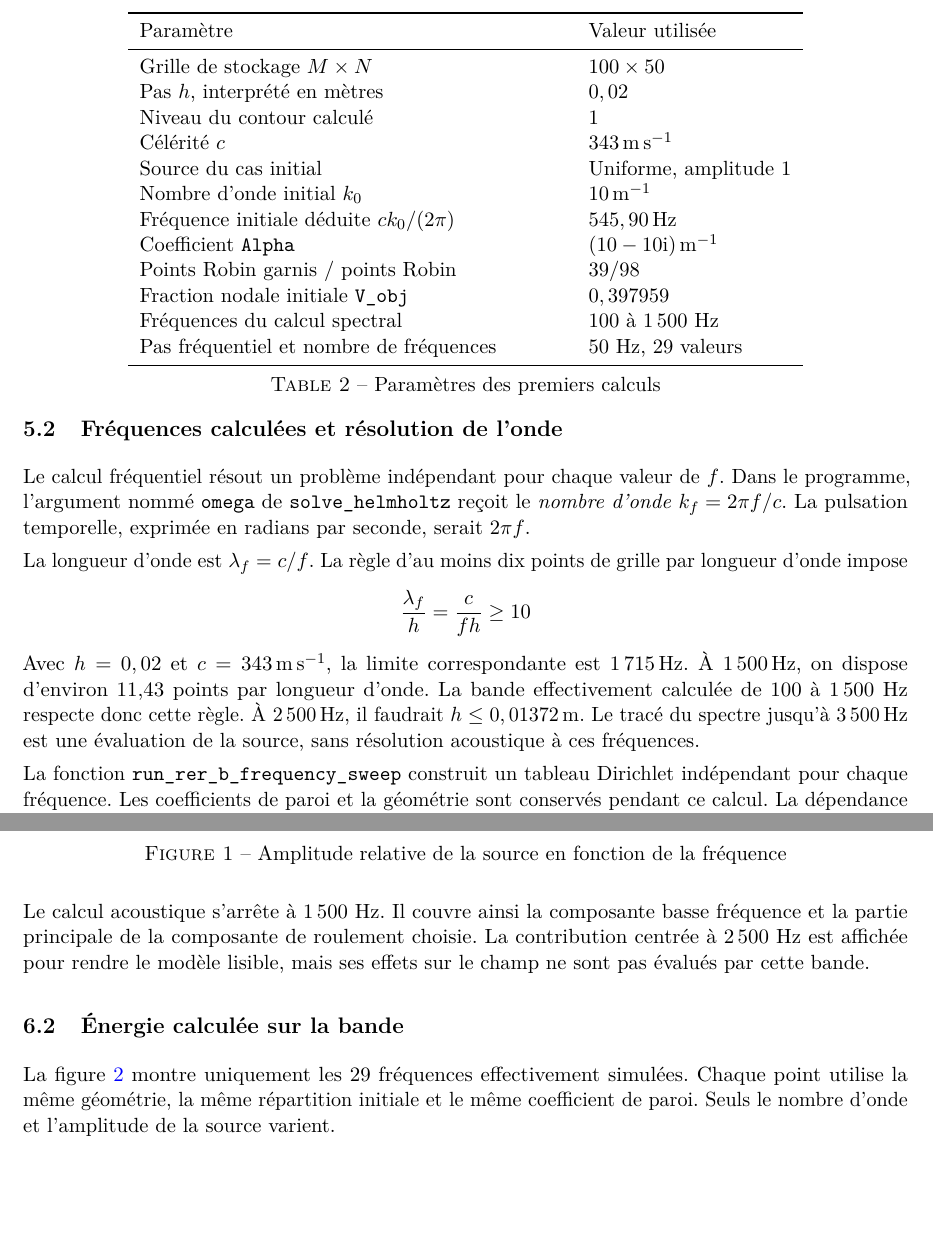
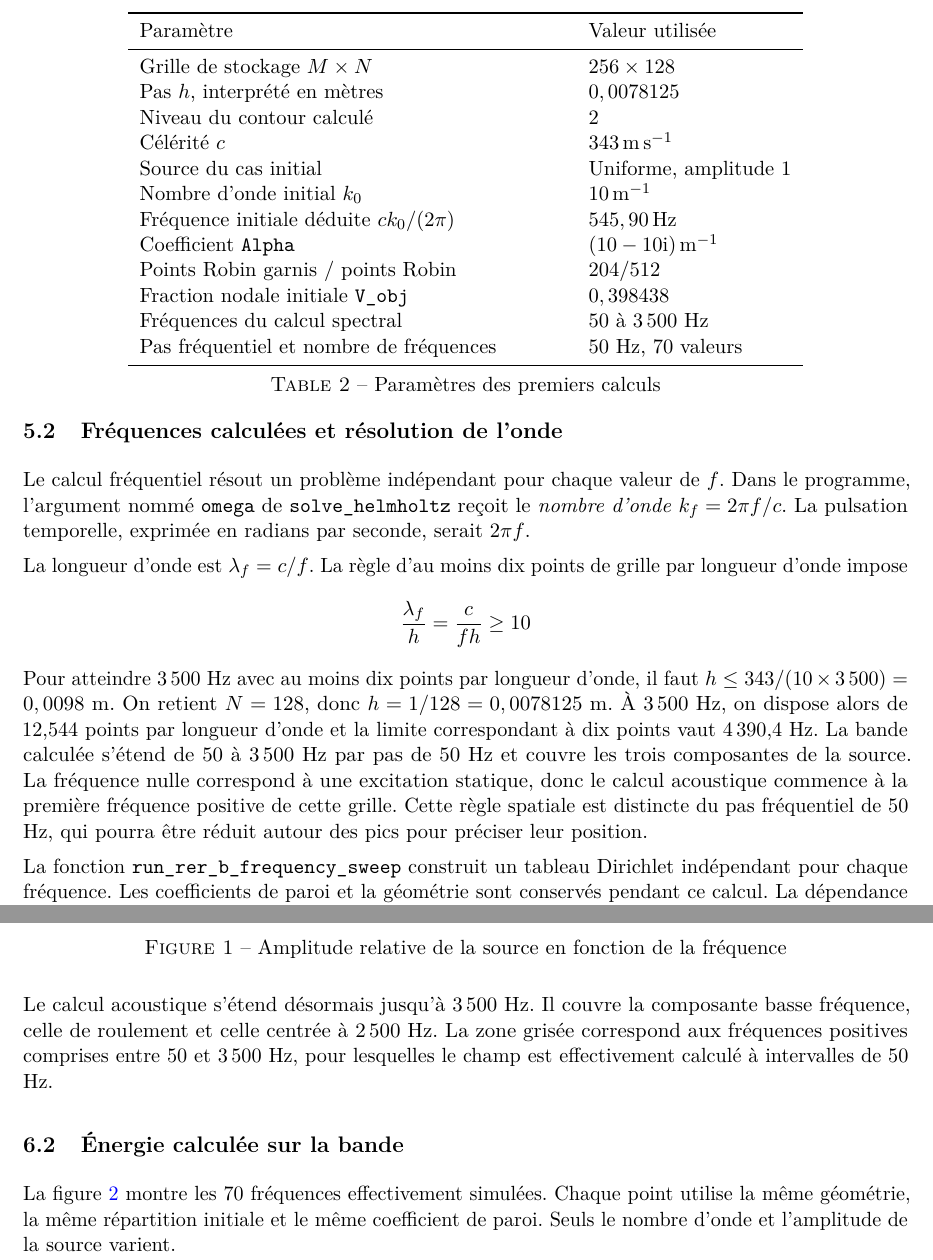
Before and after one commit to yannmoussu/resonics, a LaTeX document (report/report.tex): two parts of pages 8 and 10 of 14, joined at a grey line, cut so that both start at the same text, the shorter picture padded with empty space. Compiled offline with pdfLaTeX.

Commit message:
Affine le maillage et étend les calculs jusqu’à 3500 Hz

```diff
--- a/report/report.tex
+++ b/report/report.tex
@@ -25,9 +25,9 @@
 \newcommand{\ii}{\mathrm{i}}
 \newcommand{\code}[1]{\texttt{\detokenize{#1}}}
 % Valeurs du calcul fréquentiel effectivement exécuté.
-\newcommand{\frequencePic}{1\,150}
-\newcommand{\energiePic}{25,0147}
-\newcommand{\energieBande}{4\,132,884}
+\newcommand{\frequencePic}{1250}
+\newcommand{\energiePic}{14,9376}
+\newcommand{\energieBande}{4624,538}
 \hypersetup{pdftitle={ResoniCS -- Optimisation acoustique d'un mur antibruit pour le RER B},pdfauthor={Auteurs à compléter}}
 
 \begin{document}
@@ -189,18 +189,18 @@ On ajoute ensuite le terme $k_f^2u_{i,j}$ et les contributions des conditions au
 \toprule
 Paramètre & Valeur utilisée\\
 \midrule
-Grille de stockage $M\times N$ & $100\times50$\\
-Pas $h$, interprété en mètres & $0,02$\\
-Niveau du contour calculé & 1\\
+Grille de stockage $M\times N$ & $256\times128$\\
+Pas $h$, interprété en mètres & $0,0078125$\\
+Niveau du contour calculé & 2\\
 Célérité $c$ & $343\,\mathrm{m\,s^{-1}}$\\
 Source du cas initial & Uniforme, amplitude 1\\
 Nombre d'onde initial $k_0$ & $10\,\mathrm{m^{-1}}$\\
 Fréquence initiale déduite $ck_0/(2\pi)$ & $545,90\,\mathrm{Hz}$\\
 Coefficient \code{Alpha} & $(10-10\ii)\,\mathrm{m^{-1}}$\\
-Points Robin garnis / points Robin & $39/98$\\
-Fraction nodale initiale \code{V_obj} & $0,397959$\\
-Fréquences du calcul spectral & 100 à 1\,500 Hz\\
-Pas fréquentiel et nombre de fréquences & 50 Hz, 29 valeurs\\
+Points Robin garnis / points Robin & $204/512$\\
+Fraction nodale initiale \code{V_obj} & $0,398438$\\
+Fréquences du calcul spectral & 50 à 3\,500 Hz\\
+Pas fréquentiel et nombre de fréquences & 50 Hz, 70 valeurs\\
 \bottomrule
 \end{tabular}
 \caption{Paramètres des premiers calculs}
@@ -216,7 +216,7 @@ La longueur d'onde est $\lambda_f=c/f$. La règle d'au moins dix points de grill
 \begin{equation*}
 \frac{\lambda_f}{h}=\frac{c}{fh}\geq10
 \end{equation*}
-Avec $h=0,02$ et $c=343\,\mathrm{m\,s^{-1}}$, la limite correspondante est $1\,715\,\mathrm{Hz}$. À $1\,500\,\mathrm{Hz}$, on dispose d'environ 11,43 points par longueur d'onde. La bande effectivement calculée de 100 à 1\,500 Hz respecte donc cette règle. À $2\,500\,\mathrm{Hz}$, il faudrait $h\leq0,01372\,\mathrm{m}$. Le tracé du spectre jusqu'à $3\,500\,\mathrm{Hz}$ est une évaluation de la source, sans résolution acoustique à ces fréquences.
+Pour atteindre 3\,500 Hz avec au moins dix points par longueur d'onde, il faut $h\leq343/(10\times3\,500)=0,0098$ m. On retient $N=128$, donc $h=1/128=0,0078125$ m. À 3\,500 Hz, on dispose alors de 12,544 points par longueur d'onde et la limite correspondant à dix points vaut 4\,390,4 Hz. La bande calculée s'étend de 50 à 3\,500 Hz par pas de 50 Hz et couvre les trois composantes de la source. La fréquence nulle correspond à une excitation statique, donc le calcul acoustique commence à la première fréquence positive de cette grille. Cette règle spatiale est distincte du pas fréquentiel de 50 Hz, qui pourra être réduit autour des pics pour préciser leur position.
 
 La fonction \code{run_rer_b_frequency_sweep} construit un tableau Dirichlet indépendant pour chaque fréquence. Les coefficients de paroi et la géométrie sont conservés pendant ce calcul. La dépendance réelle du coefficient poreux en fréquence reste ainsi à introduire.
 
@@ -267,10 +267,10 @@ La figure~\ref{fig:spectre} présente le modèle spectral sur 0 à 3\,500 Hz, é
 \label{fig:spectre}
 \end{figure}
 
-Le calcul acoustique s'arrête à 1\,500 Hz. Il couvre ainsi la composante basse fréquence et la partie principale de la composante de roulement choisie. La contribution centrée à 2\,500 Hz est affichée pour rendre le modèle lisible, mais ses effets sur le champ ne sont pas évalués par cette bande.
+Le calcul acoustique s'étend désormais jusqu'à 3\,500 Hz. Il couvre la composante basse fréquence, celle de roulement et celle centrée à 2\,500 Hz. La zone grisée correspond aux fréquences positives comprises entre 50 et 3\,500 Hz, pour lesquelles le champ est effectivement calculé à intervalles de 50 Hz.
 
 \subsection{Énergie calculée sur la bande}
-La figure~\ref{fig:energie} montre uniquement les 29 fréquences effectivement simulées. Chaque point utilise la même géométrie, la même répartition initiale et le même coefficient de paroi. Seuls le nombre d'onde et l'amplitude de la source varient.
+La figure~\ref{fig:energie} montre les 70 fréquences effectivement simulées. Chaque point utilise la même géométrie, la même répartition initiale et le même coefficient de paroi. Seuls le nombre d'onde et l'amplitude de la source varient.
 \begin{figure}[H]
 \centering
 \includegraphics[width=0.78\textwidth]{fig_rer_b_energie.png}
```
Also changed, not shown: planning/README.md, planning/README_JOUR2.md, planning/reste_a_faire_jour1.pdf, report/report.pdf, support/fig_chi0_re_plot.jpg, support/fig_chin_re_plot.jpg, support/fig_energy_real.jpg, support/fig_err_plot.jpg, support/fig_err_real_plot.jpg, support/fig_rer_b_energie.png, support/fig_rer_b_spectre.png, support/fig_u0_im_plot.jpg, support/fig_u0_module_plot.png, support/fig_u0_re_plot.jpg, 3 more files, 3 other files.
